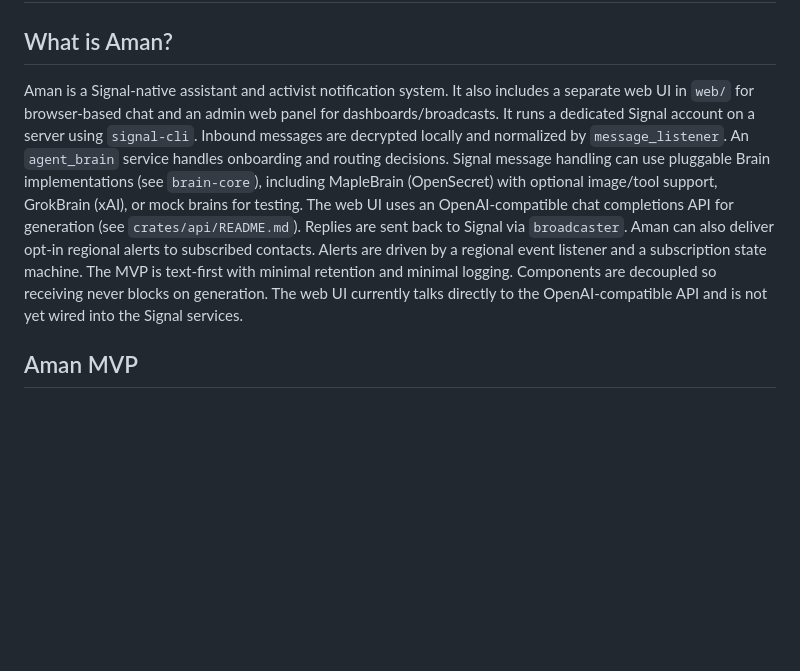
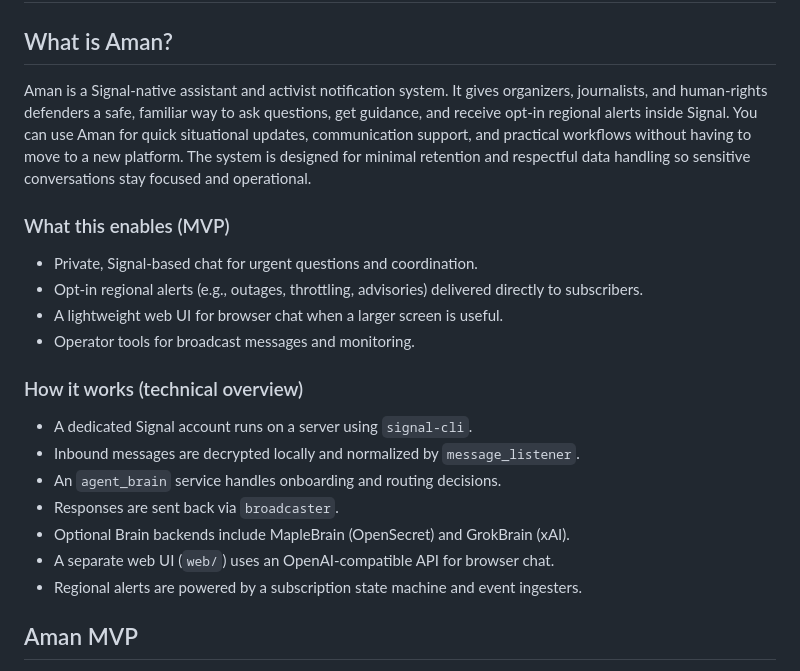
Before and after one commit to OpenAgentsInc/aman, a Markdown page: README.md, the part around the change. GitHub-like rendering; blank space fills up the shorter version.

Commit message:
docs: refocus README intro on user needs

```diff
--- a/README.md
+++ b/README.md
@@ -3,19 +3,29 @@
 ## What is Aman?
 
 Aman is a Signal-native assistant and activist notification system.
-It also includes a separate web UI in `web/` for browser-based chat and an admin web panel for dashboards/broadcasts.
-It runs a dedicated Signal account on a server using `signal-cli`.
-Inbound messages are decrypted locally and normalized by `message_listener`.
-An `agent_brain` service handles onboarding and routing decisions.
-Signal message handling can use pluggable Brain implementations (see `brain-core`), including MapleBrain (OpenSecret)
-with optional image/tool support, GrokBrain (xAI), or mock brains for testing.
-The web UI uses an OpenAI-compatible chat completions API for generation (see `crates/api/README.md`).
-Replies are sent back to Signal via `broadcaster`.
-Aman can also deliver opt-in regional alerts to subscribed contacts.
-Alerts are driven by a regional event listener and a subscription state machine.
-The MVP is text-first with minimal retention and minimal logging.
-Components are decoupled so receiving never blocks on generation.
-The web UI currently talks directly to the OpenAI-compatible API and is not yet wired into the Signal services.
+It gives organizers, journalists, and human-rights defenders a safe, familiar way to ask questions, get guidance, and receive
+opt-in regional alerts inside Signal.
+You can use Aman for quick situational updates, communication support, and practical workflows without having to move to a
+new platform.
+The system is designed for minimal retention and respectful data handling so sensitive conversations stay focused and
+operational.
+
+### What this enables (MVP)
+
+- Private, Signal-based chat for urgent questions and coordination.
+- Opt-in regional alerts (e.g., outages, throttling, advisories) delivered directly to subscribers.
+- A lightweight web UI for browser chat when a larger screen is useful.
+- Operator tools for broadcast messages and monitoring.
+
+### How it works (technical overview)
+
+- A dedicated Signal account runs on a server using `signal-cli`.
+- Inbound messages are decrypted locally and normalized by `message_listener`.
+- An `agent_brain` service handles onboarding and routing decisions.
+- Responses are sent back via `broadcaster`.
+- Optional Brain backends include MapleBrain (OpenSecret) and GrokBrain (xAI).
+- A separate web UI (`web/`) uses an OpenAI-compatible API for browser chat.
+- Regional alerts are powered by a subscription state machine and event ingesters.
 
 ## Aman MVP
 
```
